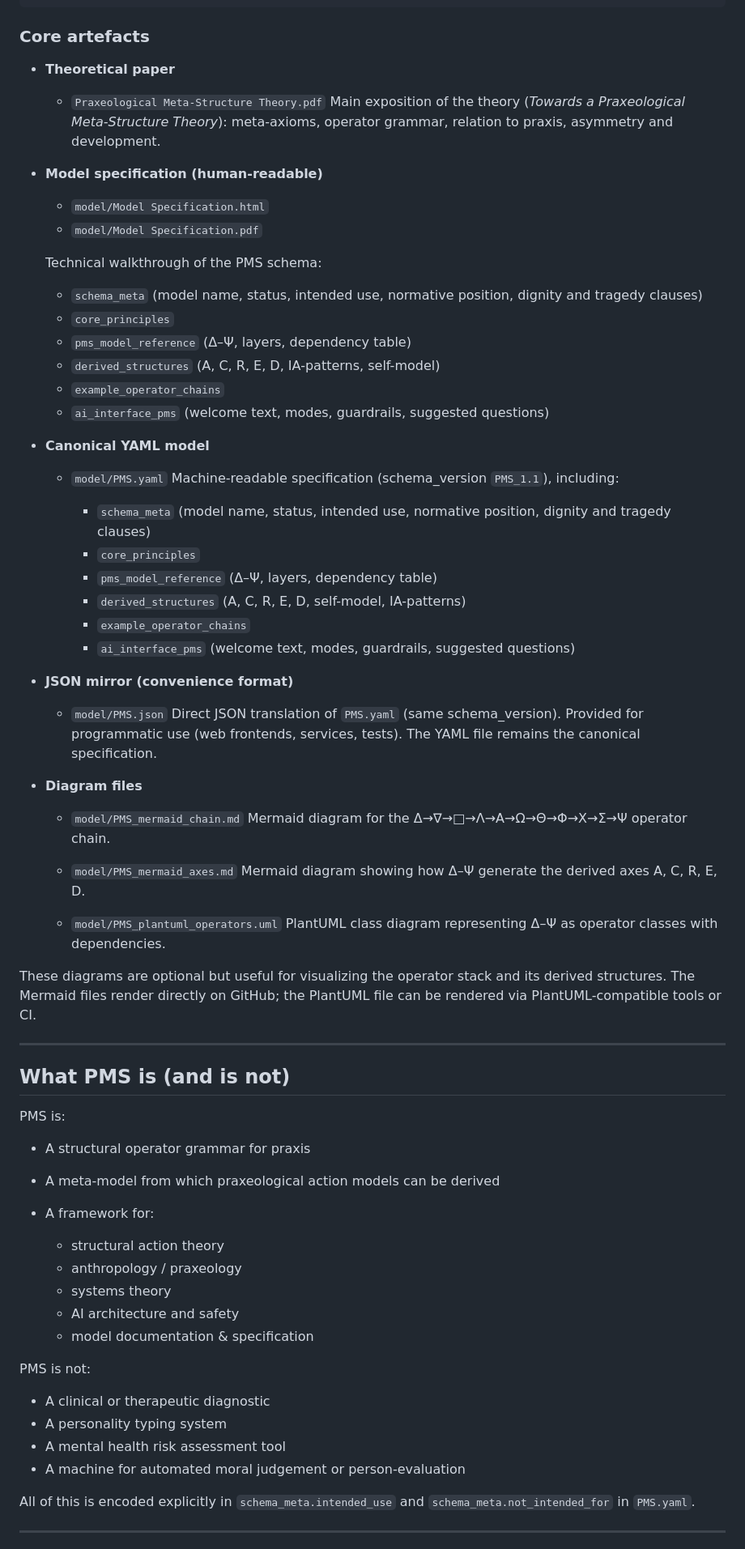
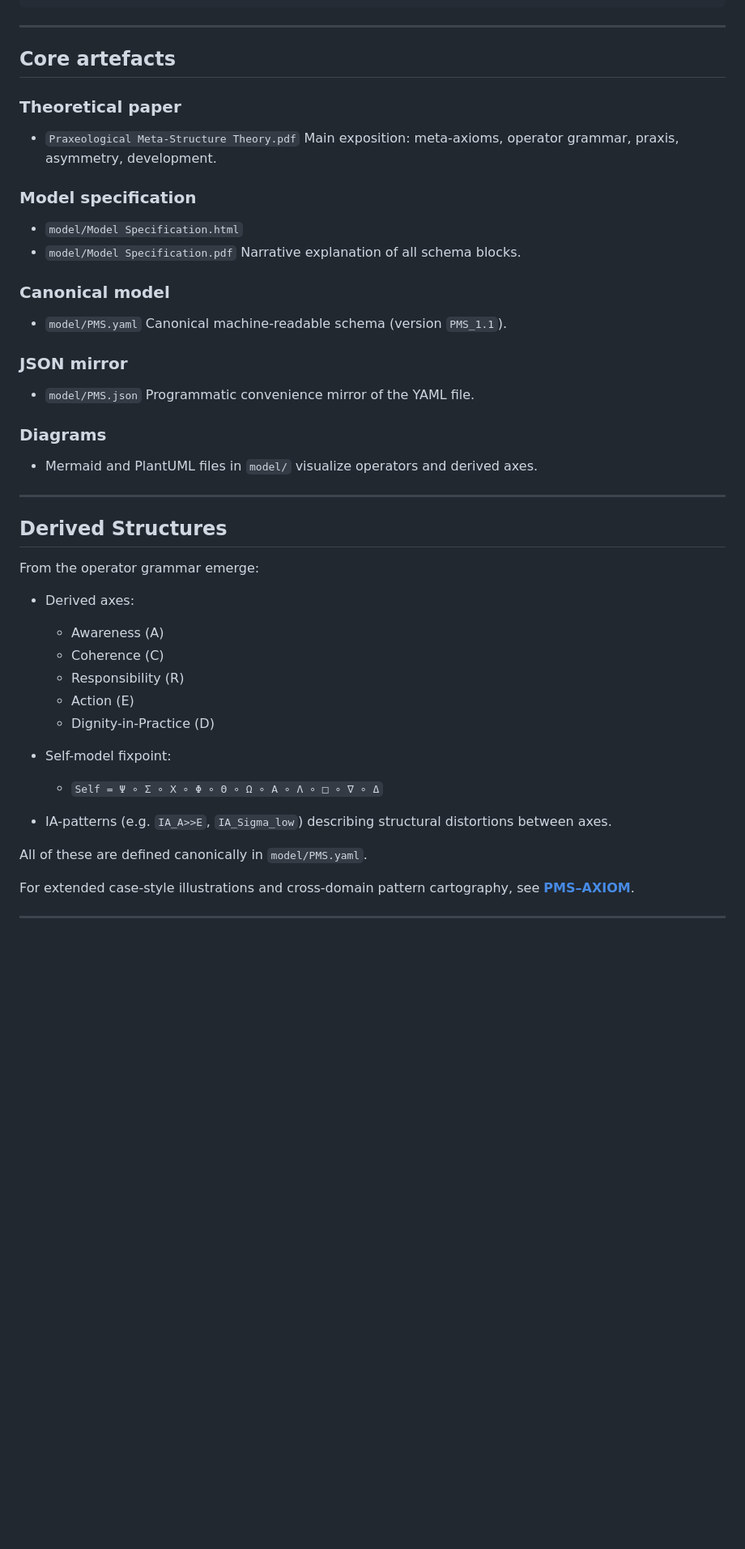
Before and after one commit to tz-dev/Praxeological-Meta-Structure-Theory, a Markdown page: README.md, the part around one of its changes. Shown at 81% size. Rendered like a GitHub page; blank space fills up the shorter version.

````diff
--- a/README.md
+++ b/README.md
@@ -53,82 +159,59 @@ It defines eleven irreducible meta-axioms (Δ–Ψ) and shows how complex struct
 └── README.md                                 # Repository overview and usage instructions
 ```
 
-### Core artefacts
+---
 
-* **Theoretical paper**
+## Core artefacts
 
-  * `Praxeological Meta-Structure Theory.pdf`
-    Main exposition of the theory (*Towards a Praxeological Meta-Structure Theory*): meta-axioms, operator grammar, relation to praxis, asymmetry and development.
+### Theoretical paper
 
-* **Model specification (human-readable)**
+* `Praxeological Meta-Structure Theory.pdf`
+  Main exposition: meta-axioms, operator grammar, praxis, asymmetry, development.
 
-  * `model/Model Specification.html`
-  * `model/Model Specification.pdf`
+### Model specification
 
-  Technical walkthrough of the PMS schema:
+* `model/Model Specification.html`
+* `model/Model Specification.pdf`
+  Narrative explanation of all schema blocks.
 
-  * `schema_meta` (model name, status, intended use, normative position, dignity and tragedy clauses)
-  * `core_principles`
-  * `pms_model_reference` (Δ–Ψ, layers, dependency table)
-  * `derived_structures` (A, C, R, E, D, IA-patterns, self-model)
-  * `example_operator_chains`
-  * `ai_interface_pms` (welcome text, modes, guardrails, suggested questions)
+### Canonical model
 
-* **Canonical YAML model**
+* `model/PMS.yaml`
+  Canonical machine-readable schema (version `PMS_1.1`).
 
-  * `model/PMS.yaml`
-    Machine-readable specification (schema_version `PMS_1.1`), including:
+### JSON mirror
 
-    * `schema_meta` (model name, status, intended use, normative position, dignity and tragedy clauses)
-    * `core_principles`
-    * `pms_model_reference` (Δ–Ψ, layers, dependency table)
-    * `derived_structures` (A, C, R, E, D, self-model, IA-patterns)
-    * `example_operator_chains`
-    * `ai_interface_pms` (welcome text, modes, guardrails, suggested questions)
+* `model/PMS.json`
+  Programmatic convenience mirror of the YAML file.
 
-* **JSON mirror (convenience format)**
+### Diagrams
 
-  * `model/PMS.json`
-    Direct JSON translation of `PMS.yaml` (same schema_version). Provided for programmatic use (web frontends, services, tests).
-    The YAML file remains the canonical specification.
-
-* **Diagram files**
-
-  * `model/PMS_mermaid_chain.md`
-    Mermaid diagram for the Δ→∇→□→Λ→Α→Ω→Θ→Φ→Χ→Σ→Ψ operator chain.
-
-  * `model/PMS_mermaid_axes.md`
-    Mermaid diagram showing how Δ–Ψ generate the derived axes A, C, R, E, D.
-
-  * `model/PMS_plantuml_operators.uml`
-    PlantUML class diagram representing Δ–Ψ as operator classes with dependencies.
-
-These diagrams are optional but useful for visualizing the operator stack and its derived structures. The Mermaid files render directly on GitHub; the PlantUML file can be rendered via PlantUML-compatible tools or CI.
+* Mermaid and PlantUML files in `model/` visualize operators and derived axes.
 
 ---
 
-## What PMS is (and is not)
+## Derived Structures
 
-PMS is:
+From the operator grammar emerge:
 
-* A structural operator grammar for praxis
-* A meta-model from which praxeological action models can be derived
-* A framework for:
+* Derived axes:
 
-  * structural action theory
-  * anthropology / praxeology
-  * systems theory
-  * AI architecture and safety
-  * model documentation & specification
+  * Awareness (A)
+  * Coherence (C)
+  * Responsibility (R)
+  * Action (E)
+  * Dignity-in-Practice (D)
 
-PMS is not:
+* Self-model fixpoint:
 
-* A clinical or therapeutic diagnostic
-* A personality typing system
-* A mental health risk assessment tool
-* A machine for automated moral judgement or person-evaluation
+  * `Self = Ψ ∘ Σ ∘ Χ ∘ Φ ∘ Θ ∘ Ω ∘ Α ∘ Λ ∘ □ ∘ ∇ ∘ Δ`
 
-All of this is encoded explicitly in `schema_meta.intended_use` and `schema_meta.not_intended_for` in `PMS.yaml`.
+* IA-patterns (e.g. `IA_A>>E`, `IA_Sigma_low`) describing structural distortions between axes.
+
+All of these are defined canonically in `model/PMS.yaml`.
+
+For extended case-style illustrations and cross-domain pattern cartography, see
+**[PMS–AXIOM](https://github.com/tz-dev/PMS-AXIOM)**.
 
 ---
 
````
Also changed, not shown: other parts of README.md (+252 -181 lines).
